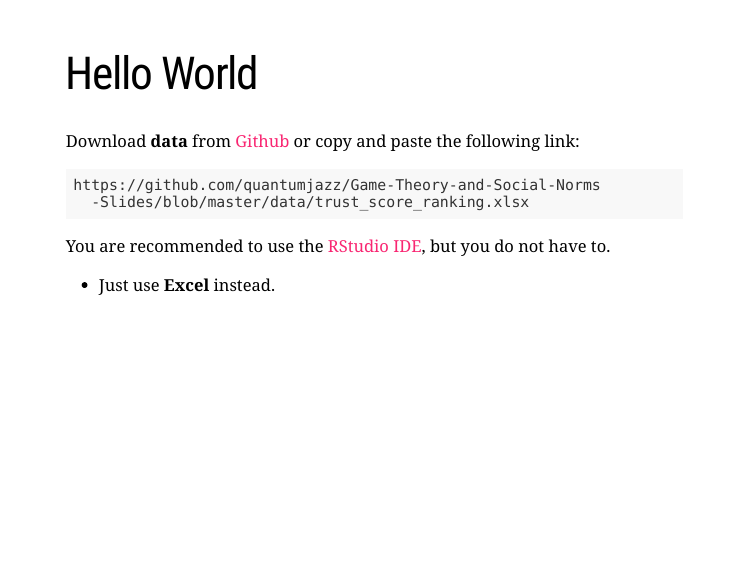
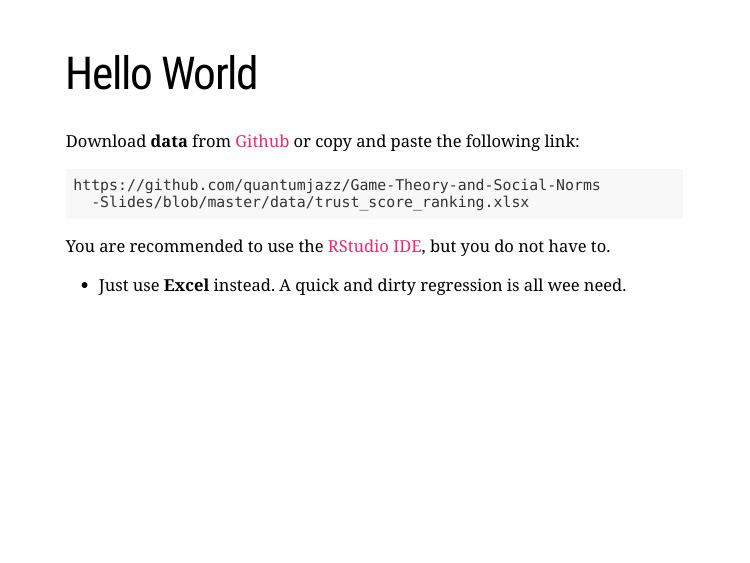
Before and after one commit to quantumjazz/Game-Theory-and-Social-Norms-Slides, an R Markdown document (Game Theory and Social Norms.Rmd): page 9 of 10. Rendered offline with R 4.5, knitr and Pandoc, with nearby package versions; the slides are laid out offline by our stand-in for remark.js, each with all of its steps uncovered, in fonts that may differ from those the slides ask for, and without slide numbers, shadows or browser add-ons.

Commit message:
Upload slides

```diff
--- a/Game Theory and Social Norms.Rmd
+++ b/Game Theory and Social Norms.Rmd
@@ -148,7 +148,7 @@ https://github.com/quantumjazz/Game-Theory-and-Social-Norms
 
 You are recommended to use the [RStudio IDE](https://www.rstudio.com/products/rstudio/), but you do not have to.
 
-- Just use **Excel** instead.
+- Just use **Excel** instead. A quick and dirty regression is all wee need.
 
 ---
 
```
Also changed, not shown: Game-Theory-and-Social-Norms.html.
